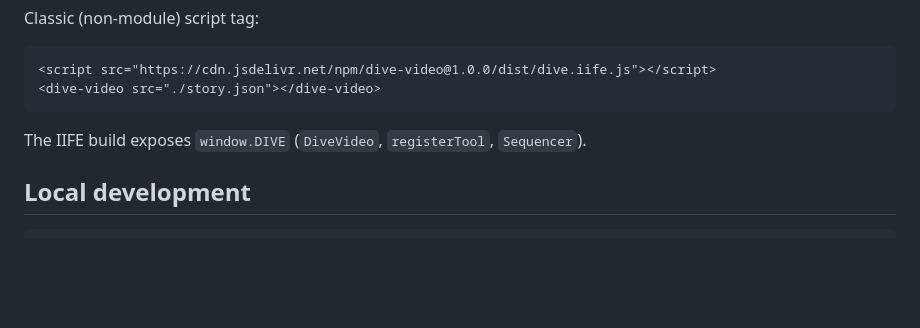
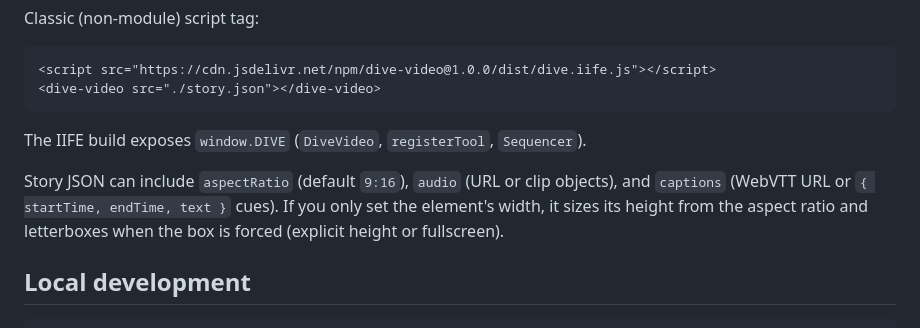
Before and after one commit to AdamRidley/DIVE, a Markdown page: README.md, the part around the change. GitHub-like rendering; blank space fills up the shorter version.

Commit message:
docs: player media notes and signed-off feature backlog
Document audio, captions, and 9:16 behaviour. Keep later work in
docs/features.md so rounds can be approved by ID.

````diff
--- a/README.md
+++ b/README.md
@@ -52,6 +52,8 @@ Classic (non-module) script tag:
 
 The IIFE build exposes `window.DIVE` (`DiveVideo`, `registerTool`, `Sequencer`).
 
+Story JSON can include `aspectRatio` (default `9:16`), `audio` (URL or clip objects), and `captions` (WebVTT URL or `{ startTime, endTime, text }` cues). If you only set the element's width, it sizes its height from the aspect ratio and letterboxes when the box is forced (explicit height or fullscreen).
+
 ## Local development
 
 ```bash
````
Also changed, not shown: AGENTS.md (+7 -1 lines), docs/features.md (added, +78 -0 lines).
